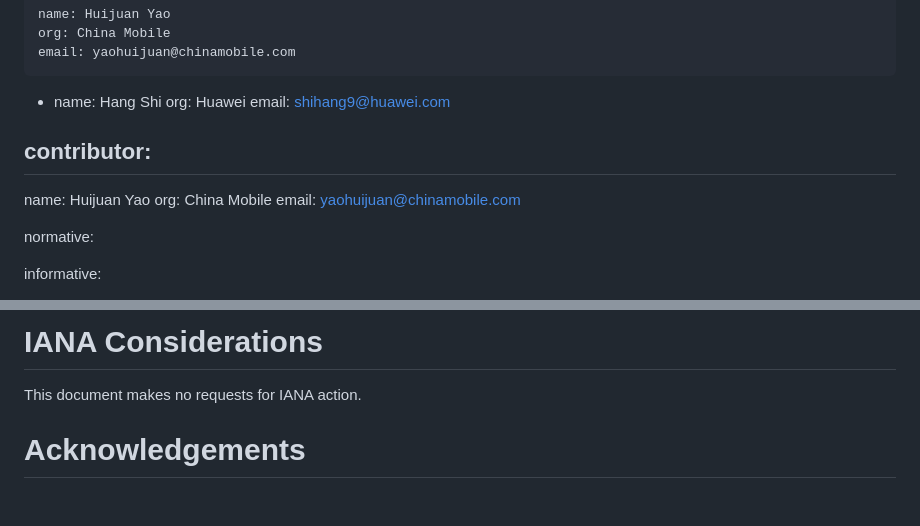
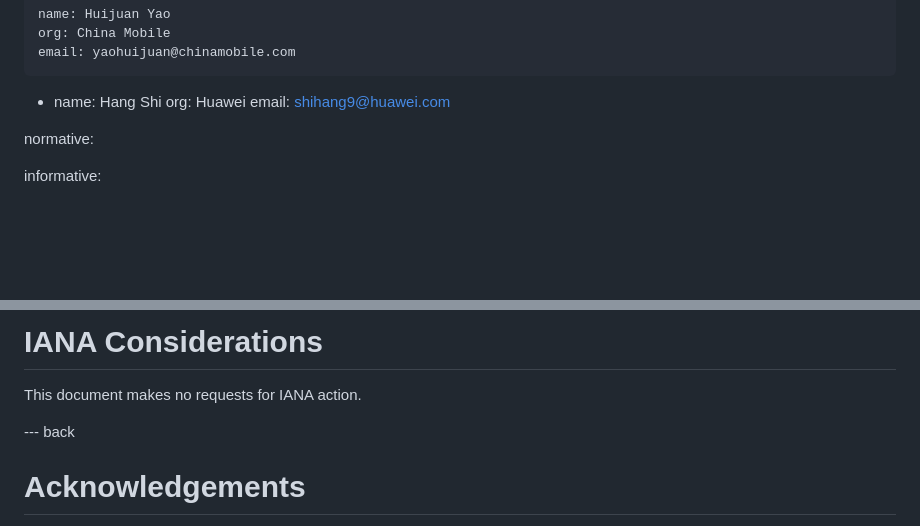
Before and after one commit to boucadair/CATS-framework, a Markdown page: draft-xxx-can-framework.md, 2 parts joined by grey strips. Drawn GitHub-style; blank space fills up the shorter version.

```diff
--- a/draft-xxx-can-framework.md
+++ b/draft-xxx-can-framework.md
@@ -38,15 +39,6 @@ contributor:
     name: Hang Shi
     org: Huawei
     email: shihang9@huawei.com
-
-
-
-contributor:
- -
-  name: Huijuan Yao
-  org: China Mobile
-  email: yaohuijuan@chinamobile.com
-
 
 
 normative:
@@ -306,6 +298,8 @@ TBD
 
 This document makes no requests for IANA action.
 
+--- back
+
 # Acknowledgements
 
 The authors would like to thank Joel Halpern, John Scudder, Dino Farinacci, Adrian Farrel,
```
Also changed, not shown: other parts of draft-xxx-can-framework.md (+1 -0 lines).
